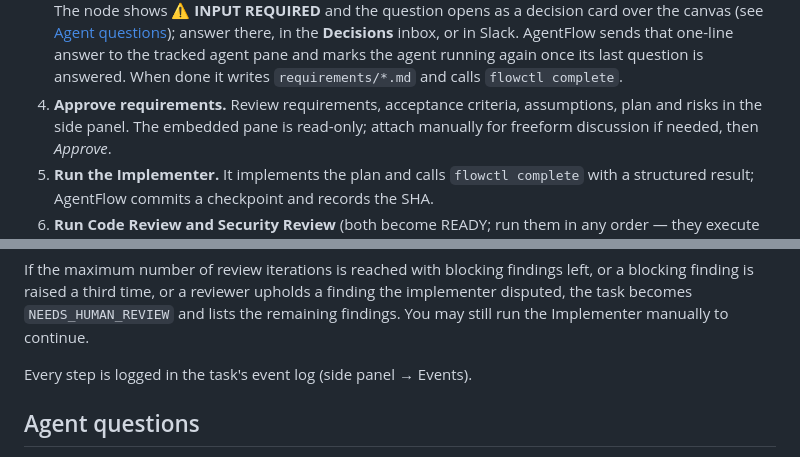
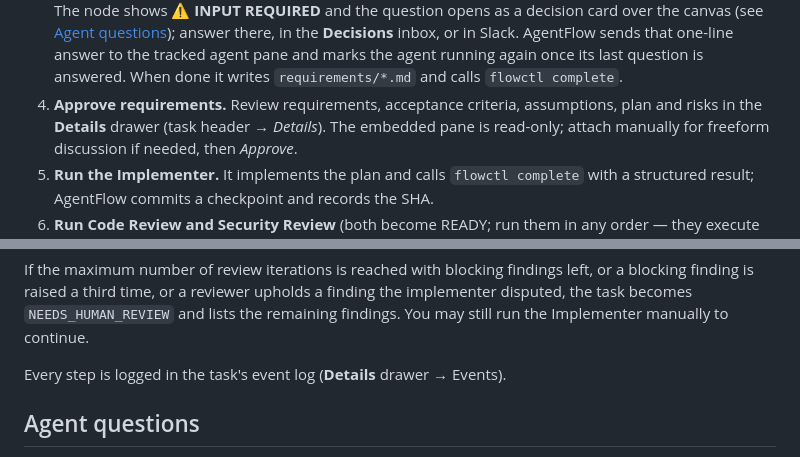
Before and after one commit to robse7en/AgentFlow, a Markdown page: docs/workflow.md, 2 parts joined by grey strips. Drawn GitHub-style.

```diff
--- a/docs/workflow.md
+++ b/docs/workflow.md
@@ -90,7 +90,7 @@ Claude Code or Copilot CLI headless, with every tool disabled, on your own login
    canvas (see [Agent questions](#agent-questions)); answer there, in the **Decisions** inbox, or in Slack.
    AgentFlow sends that one-line answer to the tracked agent pane and marks the agent running again once its last
    question is answered. When done it writes `requirements/*.md` and calls `flowctl complete`.
-4. **Approve requirements.** Review requirements, acceptance criteria, assumptions, plan and risks in the side panel.
+4. **Approve requirements.** Review requirements, acceptance criteria, assumptions, plan and risks in the **Details** drawer (task header → *Details*).
     The embedded pane is read-only; attach manually for freeform discussion if needed, then *Approve*.
 5. **Run the Implementer.** It implements the plan and calls `flowctl complete` with a structured result; AgentFlow
    commits a checkpoint and records the SHA.
@@ -114,7 +114,7 @@ If the maximum number of review iterations is reached with blocking findings lef
 third time, or a reviewer upholds a finding the implementer disputed, the task becomes `NEEDS_HUMAN_REVIEW` and lists
 the remaining findings. You may still run the Implementer manually to continue.
 
-Every step is logged in the task's event log (side panel → Events).
+Every step is logged in the task's event log (**Details** drawer → Events).
 
 ## Agent questions
 
```
Also changed, not shown: README.md (+38 -2 lines), docs/activity-map.md (added, +82 -0 lines), docs/assets/activity-map-dark.png (added), docs/assets/activity-map-light.png (added), docs/assets/task-page-dark.png (added), docs/assets/task-page-light.png (added), 2 other files.
